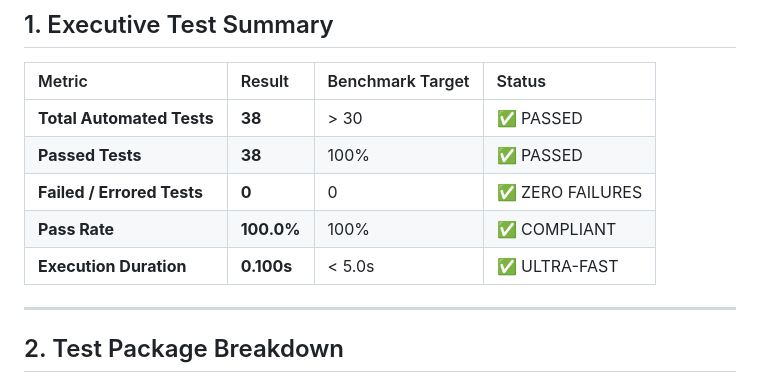
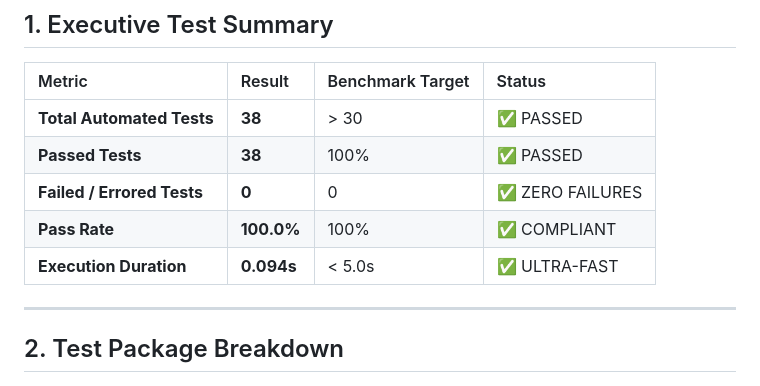
Before and after one commit to lucky0001-vk/Phishing-Email-URL-and-Attachment-Risk-Checker, a Markdown page: docs/TESTING_REPORT.md, the part around one of its changes. Rendered like a GitHub page.

```diff
--- a/docs/TESTING_REPORT.md
+++ b/docs/TESTING_REPORT.md
@@ -14,7 +14,7 @@
 | **Passed Tests** | **38** | 100% | ✅ PASSED |
 | **Failed / Errored Tests** | **0** | 0 | ✅ ZERO FAILURES |
 | **Pass Rate** | **100.0%** | 100% | ✅ COMPLIANT |
-| **Execution Duration** | **0.100s** | < 5.0s | ✅ ULTRA-FAST |
+| **Execution Duration** | **0.094s** | < 5.0s | ✅ ULTRA-FAST |
 
 ---
 
```
Also changed, not shown: other parts of docs/TESTING_REPORT.md (+1 -1 lines), README.md (+15 -3 lines), docs/screenshots/dashboard_main.png (added), docs/screenshots/ml_benchmark.png (added), docs/screenshots/testing_lab.png (added), 1 other file.
